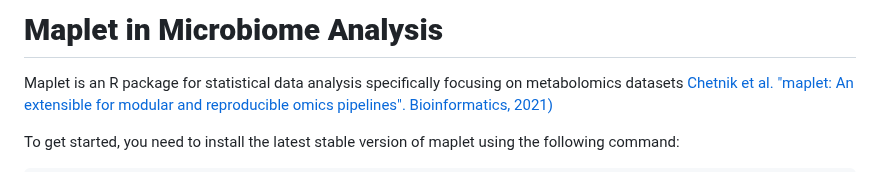
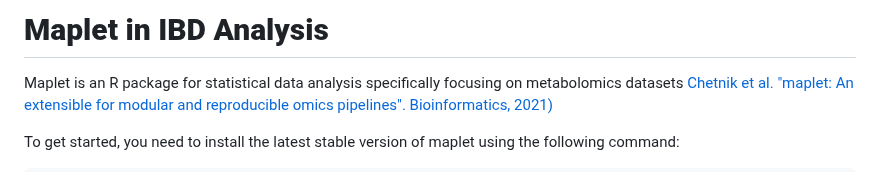
Before and after one commit to RKA2020/Maplet-GutData, a Markdown page: README.md, the part around the change. Drawn GitHub-style.

```diff
--- a/README.md
+++ b/README.md
@@ -1,4 +1,4 @@
-# **Maplet in Microbiome Analysis**
+# **Maplet in IBD Analysis**
 
 Maplet is an R package for statistical data analysis specifically focusing on metabolomics datasets [Chetnik et al. "maplet: An extensible for modular and reproducible omics pipelines". Bioinformatics, 2021)](https://pubmed.ncbi.nlm.nih.gov/34694386/)
 
```
